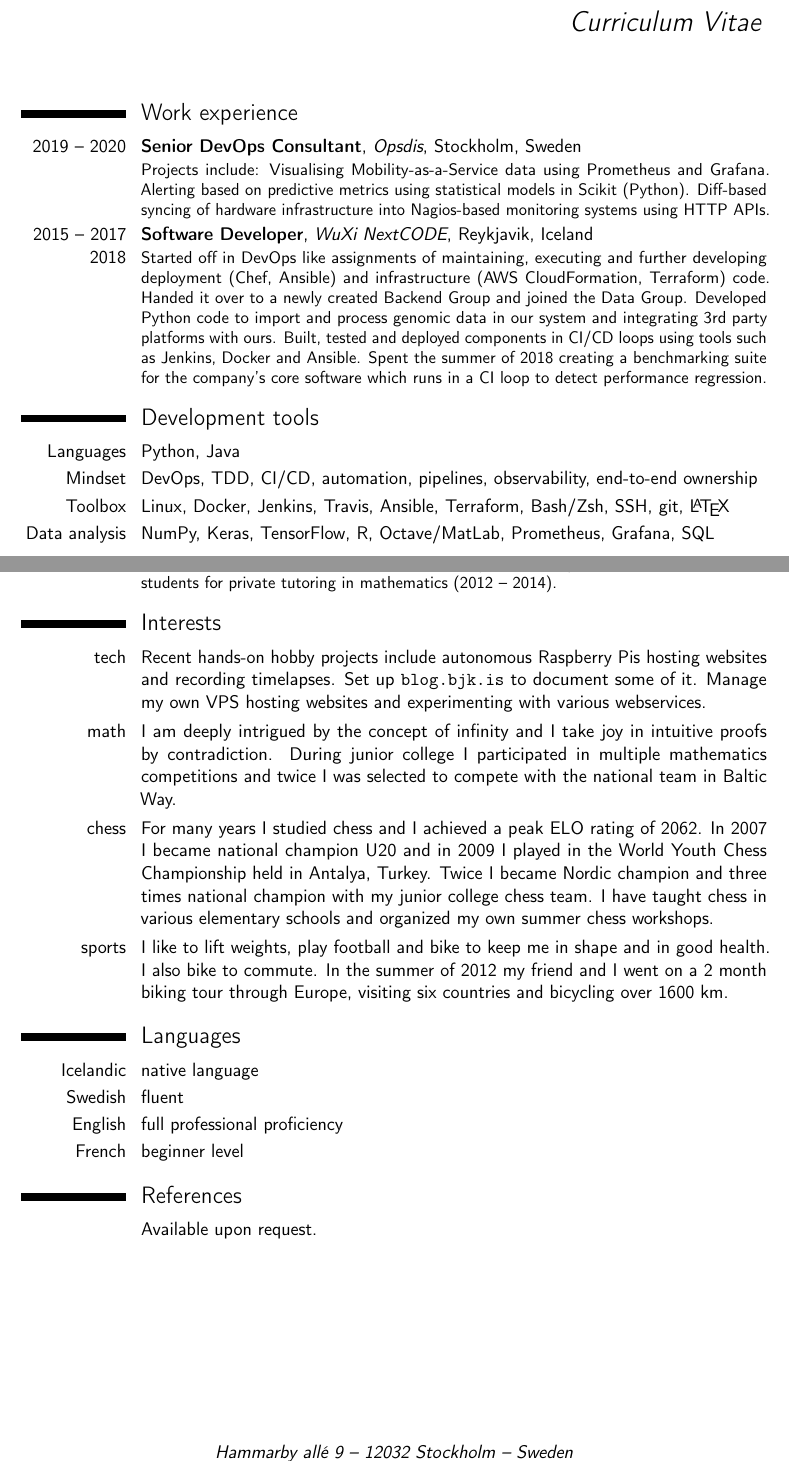
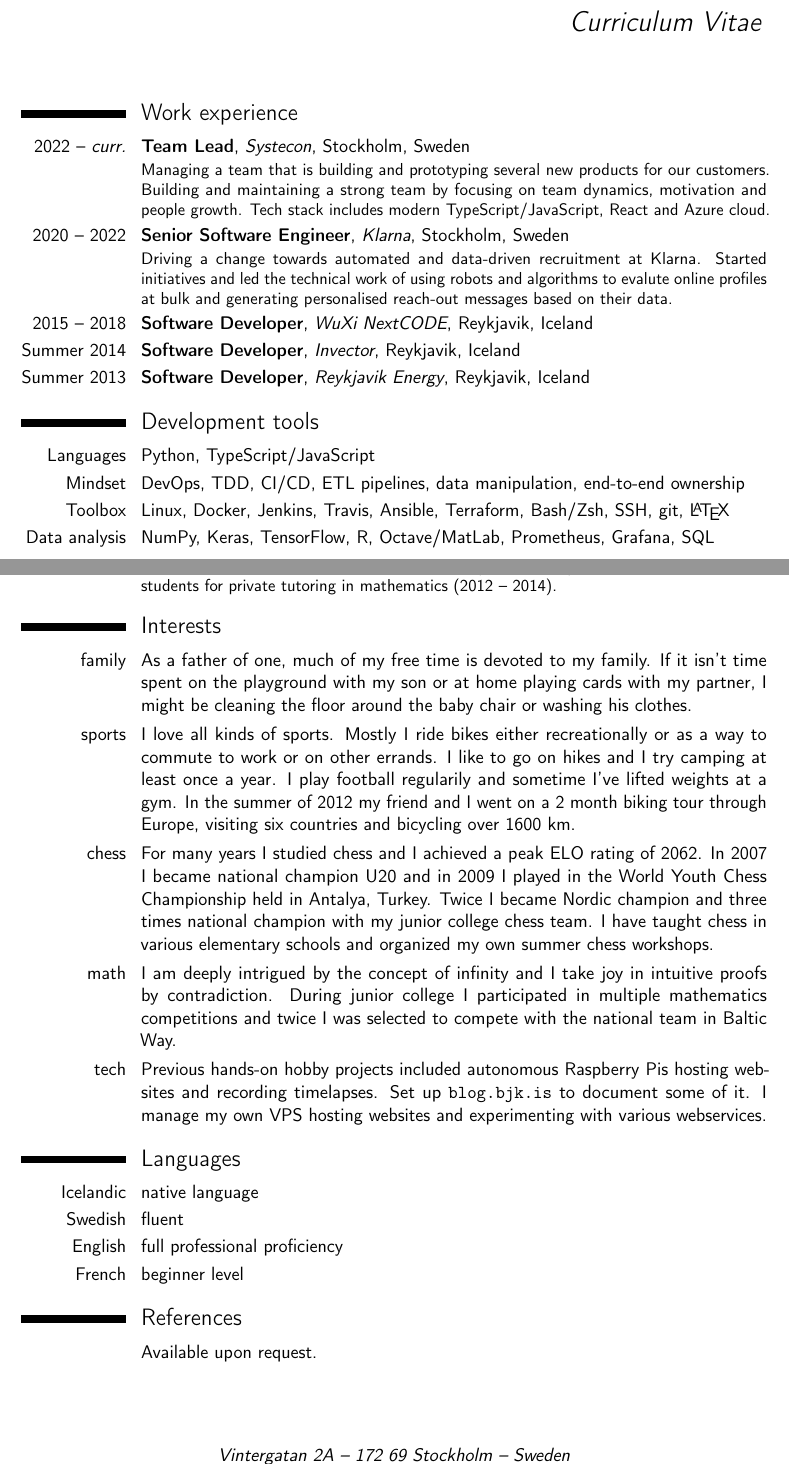
Before and after one commit to bjk17/bjk.is, a LaTeX CV (cv.tex): two parts of pages 1 and 2 of 2, joined at a grey line, cut so that both start at the same text. Compiled offline with pdfLaTeX.

Commit message:
Went to Klarna and left for Systecon

```diff
--- a/cv.tex
+++ b/cv.tex
@@ -23,7 +23,7 @@
 % personal data
 \name{Bjarni Jens}{Kristinsson}
 \title{Curriculum Vitae}
-\address{Hammarby allé 9}{12032 Stockholm}{Sweden}
+\address{Vintergatan 2A}{172~69 Stockholm}{Sweden}
 \phone[mobile]{+46~(0)~73-515~00~26}
 \email{bjarni.jens@gmail.com}
 \homepage{bjk.is}
@@ -39,43 +39,69 @@
 \makecvtitle
 
 \section{Work experience}
-\cventry{2019 -- 2020}{Senior DevOps Consultant}{Opsdis}{Stockholm}{Sweden}
-{Projects include: Visualising Mobility-as-a-Service data using Prometheus and Grafana.
-Alerting based on predictive metrics using statistical models in Scikit (Python).
-Diff-based syncing of hardware infrastructure into Nagios-based monitoring systems
-using HTTP APIs.}
-\cventry{2015 -- 2017\\2018}{Software Developer}{WuXi NextCODE}{Reykjavik}{Iceland}
-{Started off in DevOps like assignments of maintaining, executing and
-further developing deployment (Chef, Ansible) and infrastructure (AWS
-CloudFormation, Terraform) code. Handed it over to a newly created Backend
-Group and joined the Data Group. Developed Python code to import and process
-genomic data in our system and integrating 3rd party platforms with ours.
-Built, tested and deployed components in CI/CD loops using tools such as
-Jenkins, Docker and Ansible. Spent the summer of 2018 creating a benchmarking suite
-for the company's core software which runs in a CI loop to detect performance
-regression.}
+\cventry{2022 -- \emph{curr.}}{Team Lead}{Systecon}{Stockholm}{Sweden}
+{Managing a team that is building and prototyping several new products for our customers.
+Building and maintaining a strong team by focusing on team dynamics, motivation and people growth.
+Tech stack includes modern TypeScript/JavaScript, React and Azure cloud.}
+\cventry{2020 -- 2022}{Senior Software Engineer}{Klarna}{Stockholm}{Sweden}
+{Driving a change towards automated and data-driven recruitment at Klarna.
+Started initiatives and led the technical work of using robots and algorithms to evalute
+online profiles at bulk and generating personalised reach-out messages based on their data.
+%~ Worked tightly with CEO and operational TA teams in short feedback loops.
+%~ We drastically increased response and conversation rates of candidates we reached out to compared to previous practises.
+%~ Covered as team Accountable Lead where I managed the roadmap, timelines and deliverables with upper management.
+%~ Hired and onboarded new team members to meet the demand put on the team.
+%~ Mentored and coached other team members.
+%~ Other responsibilities outside of team:
+%~ \newline * Reviewing coding submissions and conducting skills interviews for the Python Stockholm hiring pipeline. Onboarding and coaching new members to the hiring pipeline.
+%~ \newline * Competence Lead for Engineers in the Staffing domain. Responsible for their individual performance and professional growth. Conducting regular one-on-ones, setting and tracking goals, managing probation period and doing salary reviews.
+}
+%~ \cventry{2020}{Software Engineer}{Klarna}{Stockholm}{Sweden}
+%~ {Engineer in the Intelligent Resourcing team. Built our CI/CD pipelines,
+%~ simplified the code base and mentored other engineers. Wrote Python code to automate
+%~ various processes and workflows within Staffing domain and worked with recruitment data
+%~ to provide basic analytic insights. Drove a change in the way we worked and interacted
+%~ with other teams from being reactive to being proactive of our customers need.}
+%~ \cventry{2019 -- 2020}{Senior DevOps Consultant}{Opsdis}{Stockholm}{Sweden}
+%~ {Projects include: Visualising Mobility-as-a-Service data using Prometheus and Grafana.
+%~ Alerting based on predictive metrics using statistical models in Scikit (Python).
+%~ Diff-based syncing of hardware infrastructure into Nagios-based monitoring systems
+%~ using HTTP APIs.}
+\cventry{2015 -- 2018}{Software Developer}{WuXi NextCODE}{Reykjavik}{Iceland}
+{}
+%~ {Started off in DevOps like assignments of maintaining, executing and
+%~ further developing deployment (Chef, Ansible) and infrastructure (AWS
+%~ CloudFormation, Terraform) code. Handed it over to a newly created Backend
+%~ Group and joined the Data Group. Developed Python code to import and process
+%~ genomic data in our system and integrating 3rd party platforms with ours.
+%~ Built, tested and deployed components in CI/CD loops using tools such as
+%~ Jenkins, Docker and Ansible. Spent the summer of 2018 creating a benchmarking suite
+%~ for the company's core software which runs in a CI loop to detect performance
+%~ regression.}
 %~ \cventry{Summer 2015}{Software Developer}{Handpoint}{Kopavogur}{Iceland}
 %~ {Implementing protocols with partners and developing card reader software.
 %~ Didn't like it and quit.}
-%~ \cventry{Summer 2014}{Software Developer}{Invector}{Reykjavik}{Iceland}
+\cventry{Summer 2014}{Software Developer}{Invector}{Reykjavik}{Iceland}
+{}
 %~ {Developing a web app for clients using Invector's statistical model to estimate
 %~ prices of real estates worldwide. Working primarily on designing the database,
 %~ the user system and other backend programming.}
-%~ \cventry{Summer 2013}{Software Developer}{Reykjavik Energy}{Reykjavik}{Iceland}
+\cventry{Summer 2013}{Software Developer}{Reykjavik Energy}{Reykjavik}{Iceland}
+{}
 %~ {Brought in to program an interactive educational game about Reykjavik Energy's
 %~ CarbFix project. Worked with three Master's students who designed the game and
 %~ wrote the educational material. Coded the game in raw JavaScript using images
 %~ and graphics drawn and provided by them.}
-%~ \cventry{Summer 2013}{Web programming}{Reconesse}{Reykjavik}{}
+{}
+%~ \cventry{Summer 2013}{Web programming}{Reconesse}{Reykjavik}{Iceland}
 %~ {Together with two other university students we developed an
 %~ interactive educational game about interesting female role models in
 %~ women's right history for their website. The project received a
 %~ grant from Rannís' Icelandic Student Innovation Fund.}
 
-%~ \pagebreak
 \section{Development tools}
-\cvitem{Languages}{Python, Java}
-\cvitem{Mindset}{DevOps, TDD, CI/CD, automation, pipelines, observability, end-to-end ownership}
+\cvitem{Languages}{Python, TypeScript/JavaScript}
+\cvitem{Mindset}{DevOps, TDD, CI/CD, ETL pipelines, data manipulation, end-to-end ownership}
 \cvitem{Toolbox}{Linux, Docker, Jenkins, Travis, Ansible, Terraform, Bash/Zsh, SSH, git, \LaTeX}
 \cvitem{Data analysis}{NumPy, Keras, TensorFlow, R, Octave/MatLab, Prometheus, Grafana, SQL}
 
@@ -146,16 +171,18 @@ and Discrete Mathematics.}
 (2012 -- 2013) as well as I have had many students for private tutoring
 in mathematics (2012 -- 2014).}
 
+%~ \pagebreak
 \section{Interests}
-\cvitem{tech}{Recent hands-on hobby projects include autonomous
-    Raspberry Pis hosting websites and recording timelapses. Set
-    up \url{blog.bjk.is} to document some of it. Manage my own VPS
-    hosting websites and experimenting with various webservices.}
-\cvitem{math}{I am deeply intrigued by the concept of infinity
-    and I take joy in intuitive proofs by contradiction. During
-    junior college I participated in multiple mathematics competitions
-    and twice I was selected to compete with the national team in
-    Baltic Way.}
+\cvitem{family}{As a father of one, much of my free time is devoted
+    to my family. If it isn't time spent on the playground with my son
+    or at home playing cards with my partner, I might be cleaning the
+    floor around the baby chair or washing his clothes.}
+\cvitem{sports}{I love all kinds of sports. Mostly I ride bikes either
+    recreationally or as a way to commute to work or on other errands.
+    I like to go on hikes and I try camping at least once a year.
+    I play football regularily and sometime I've lifted weights at a gym.
+    In the summer of 2012 my friend and I went on a 2 month biking tour
+    through Europe, visiting six countries and bicycling over 1600 km.}
 \cvitem{chess}{For many years I studied chess and I achieved a peak
     ELO rating of 2062. In 2007 I became national champion U20 and
     in 2009 I played in the World Youth Chess Championship held in
@@ -163,12 +190,16 @@ in mathematics (2012 -- 2014).}
     national champion with my junior college chess team. I have
     taught chess in various elementary schools and organized my own
     summer chess workshops.}
-\cvitem{sports}{I like to lift weights, play football and bike to
-    keep me in shape and in good health. I also bike to commute. In
-    the summer of 2012 my friend and I went on a 2 month biking tour
-    through Europe, visiting six countries and bicycling over 1600 km.}
+\cvitem{math}{I am deeply intrigued by the concept of infinity
+    and I take joy in intuitive proofs by contradiction. During
+    junior college I participated in multiple mathematics competitions
+    and twice I was selected to compete with the national team in
+    Baltic Way.}
+\cvitem{tech}{Previous hands-on hobby projects included autonomous
+    Raspberry Pis hosting websites and recording timelapses. Set
+    up \url{blog.bjk.is} to document some of it. I manage my own VPS
+    hosting websites and experimenting with various webservices.}
 
-%~ \pagebreak
 \section{Languages}
 \cvitemwithcomment{Icelandic}{native language}{}
 \cvitemwithcomment{Swedish}{fluent}{}
```
Also changed, not shown: Makefile, cv-full.pdf, cv.pdf, cv.tex (1 more changed lines), 2 other files.
